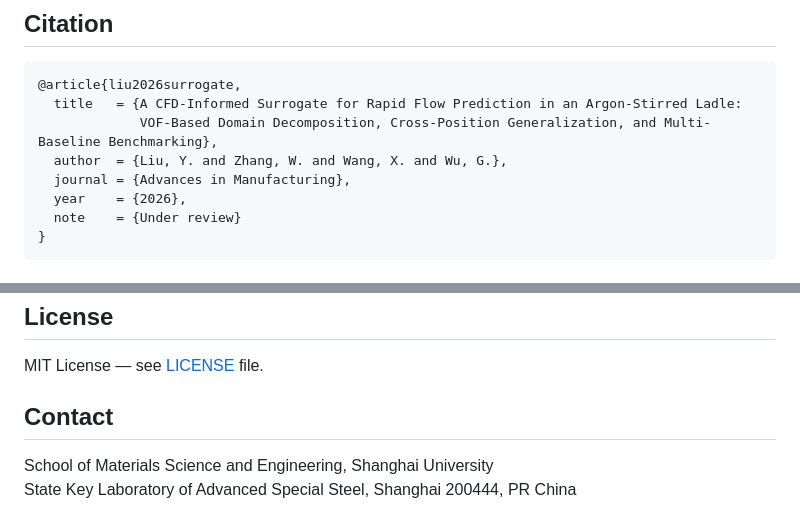
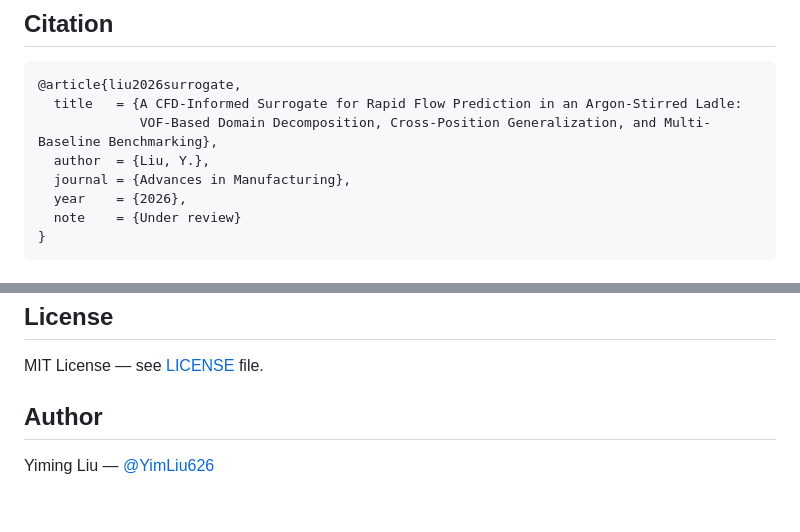
Before and after one commit to YimLiu626/ladle-pinn-surrogate, a Markdown page: README.md, 2 parts joined by grey strips. Rendered like a GitHub page.

Commit message:
Update author info

```diff
--- a/README.md
+++ b/README.md
@@ -206,7 +206,7 @@ All experiments are deterministic (fixed random seeds). The complete experiment
 @article{liu2026surrogate,
   title   = {A CFD-Informed Surrogate for Rapid Flow Prediction in an Argon-Stirred Ladle:
              VOF-Based Domain Decomposition, Cross-Position Generalization, and Multi-Baseline Benchmarking},
-  author  = {Liu, Y. and Zhang, W. and Wang, X. and Wu, G.},
+  author  = {Liu, Y.},
   journal = {Advances in Manufacturing},
   year    = {2026},
   note    = {Under review}
@@ -229,7 +229,6 @@ The companion paper (under review at *Advances in Manufacturing*) describes the
 
 MIT License — see [LICENSE](LICENSE) file.
 
-## Contact
+## Author
 
-School of Materials Science and Engineering, Shanghai University
-State Key Laboratory of Advanced Special Steel, Shanghai 200444, PR China
+Yiming Liu — [@YimLiu626](https://github.com/YimLiu626)
```
Also changed, not shown: model-zoo/models/MODEL_CARD.md (added, +61 -0 lines).
